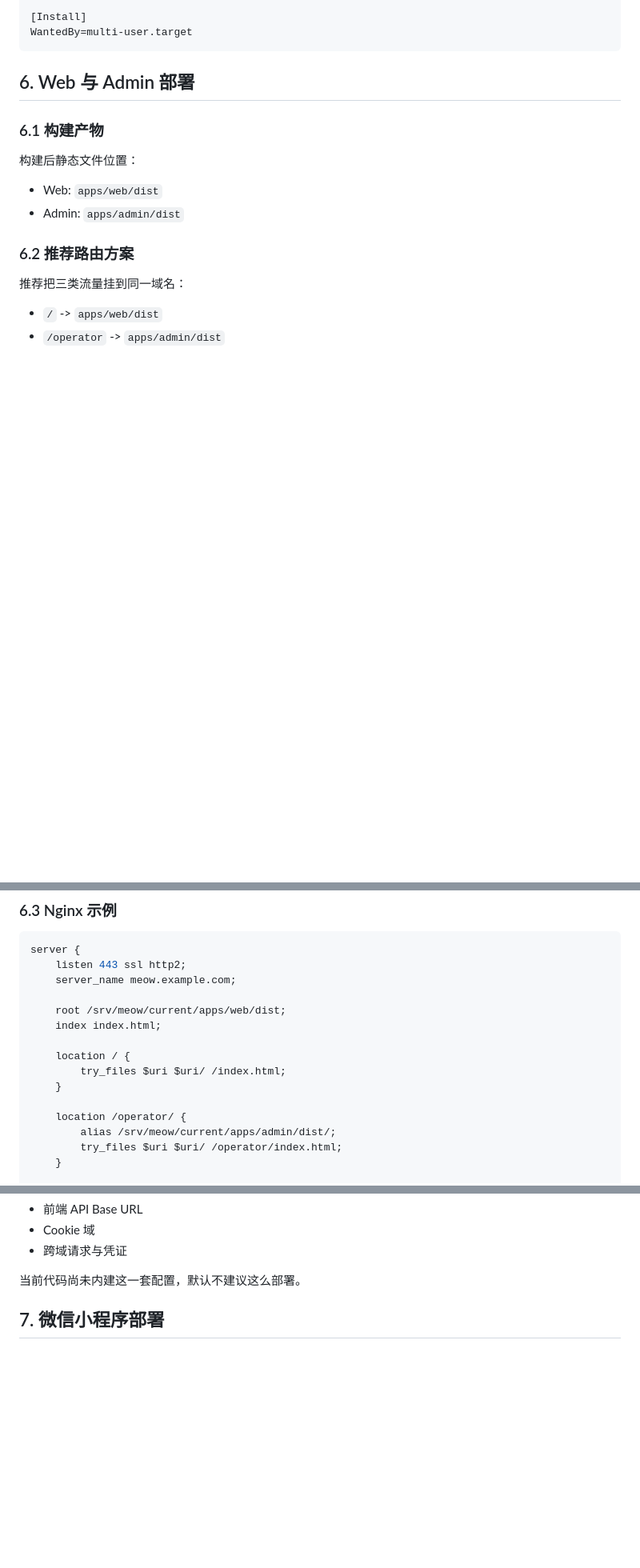
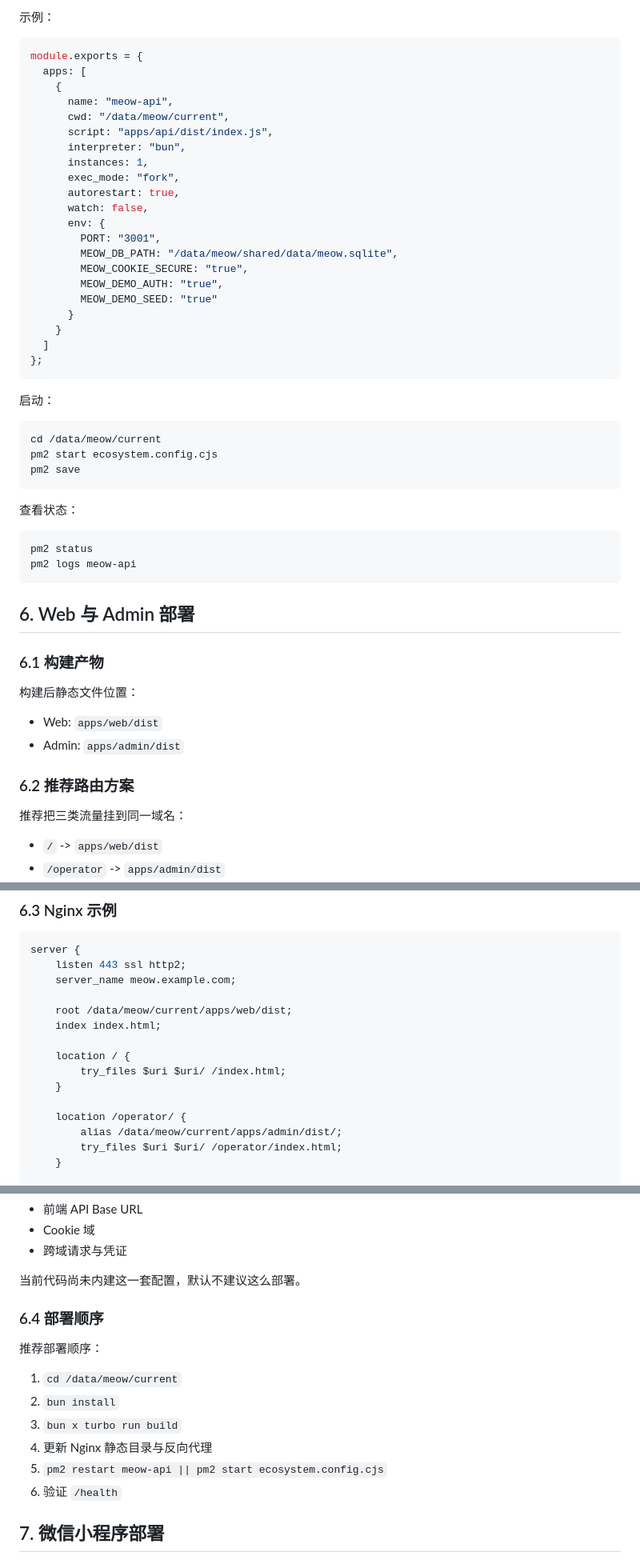
Before and after one commit to tans/meow, a Markdown page: docs/deployment.md, 3 parts joined by grey strips. Shown at 80% size. Rendered like a GitHub page; blank space fills up the shorter version.

````diff
--- a/docs/deployment.md
+++ b/docs/deployment.md
@@ -153,6 +163,43 @@ Group=www-data
 
-[Install]
-WantedBy=multi-user.target
+示例：
+
+```js
+module.exports = {
+  apps: [
+    {
+      name: "meow-api",
+      cwd: "/data/meow/current",
+      script: "apps/api/dist/index.js",
+      interpreter: "bun",
+      instances: 1,
+      exec_mode: "fork",
+      autorestart: true,
+      watch: false,
+      env: {
+        PORT: "3001",
+        MEOW_DB_PATH: "/data/meow/shared/data/meow.sqlite",
+        MEOW_COOKIE_SECURE: "true",
+        MEOW_DEMO_AUTH: "true",
+        MEOW_DEMO_SEED: "true"
+      }
+    }
+  ]
+};
+```
+
+启动：
+
+```bash
+cd /data/meow/current
+pm2 start ecosystem.config.cjs
+pm2 save
+```
+
+查看状态：
+
+```bash
+pm2 status
+pm2 logs meow-api
 ```
 
 ## 6. Web 与 Admin 部署
@@ -185,7 +232,7 @@ server {
     listen 443 ssl http2;
     server_name meow.example.com;
 
-    root /srv/meow/current/apps/web/dist;
+    root /data/meow/current/apps/web/dist;
     index index.html;
 
     location / {
@@ -193,7 +240,7 @@ server {
     }
 
     location /operator/ {
-        alias /srv/meow/current/apps/admin/dist/;
+        alias /data/meow/current/apps/admin/dist/;
         try_files $uri $uri/ /operator/index.html;
     }
 
@@ -215,6 +262,17 @@ server {
 - 跨域请求与凭证
 
 当前代码尚未内建这一套配置，默认不建议这么部署。
+
+### 6.4 部署顺序
+
+推荐部署顺序：
+
+1. `cd /data/meow/current`
+2. `bun install`
+3. `bun x turbo run build`
+4. 更新 Nginx 静态目录与反向代理
+5. `pm2 restart meow-api || pm2 start ecosystem.config.cjs`
+6. 验证 `/health`
 
 ## 7. 微信小程序部署
 
````
Also changed, not shown: other parts of docs/deployment.md (+51 -40 lines).
